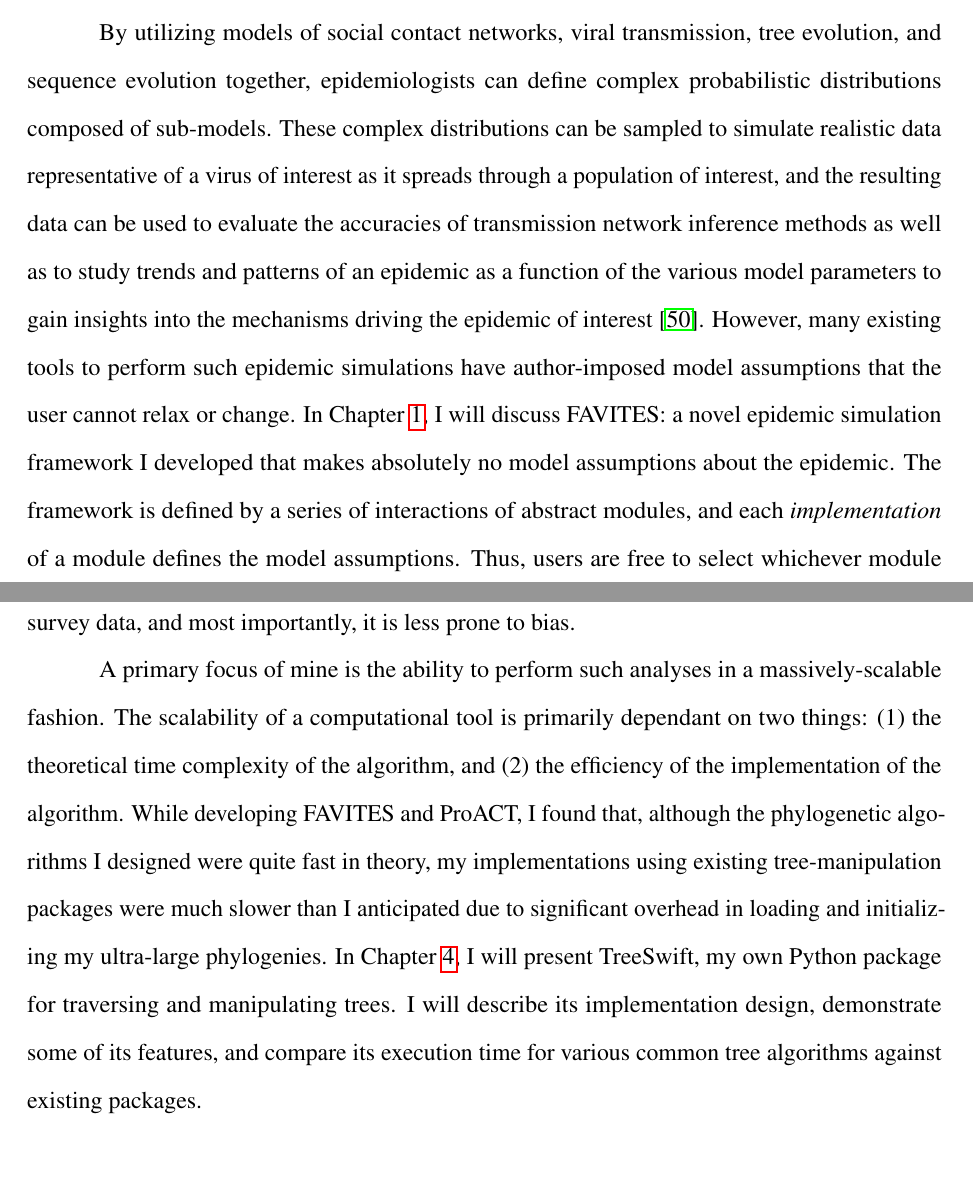
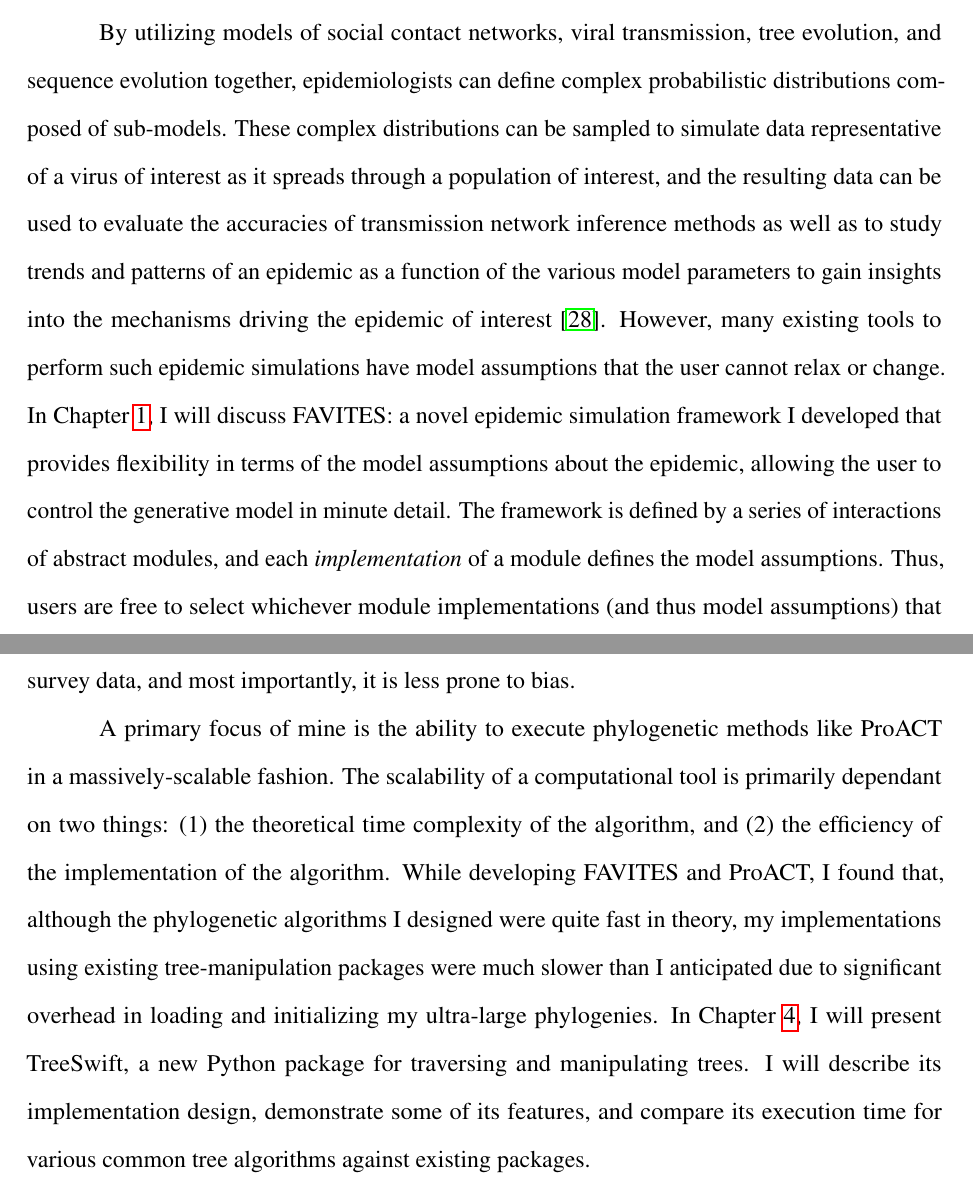
Before and after one commit to niemasd/PhD-Dissertation, a LaTeX thesis (main.tex, which reads section_intro.tex): two parts of pages 22 and 24 of 189, joined at a grey line, cut so that both start at the same text. Compiled offline with pdfLaTeX; a LaTeX package or settings file that is missing is left out.

Commit message:
Updated introduction

```diff
--- a/section_intro.tex
+++ b/section_intro.tex
@@ -11,5 +9,5 @@ The spread of many infectious diseases is driven by social and sexual networks~\
 
 The ability to infer and reconstruct properties of a transmission network has been researched extensively in recent years~\cite{Wertheim2017,Ragonnet-Cronin2019}, and many tools exist that attempt to use molecular data to try to perform this inference~\cite{Rose2017}. For example, PhyloPart~\cite{Prosperi2011}, Cluster Picker~\cite{Ragonnet-Cronin2013}, and TreeCluster~\cite{Balaban2019} infer transmission clusters using phylogenies inferred from viral sequences. HIV-TRACE, on the other hand, infers transmission clusters directly from sequences~\cite{Pond2018}. While these tools have been used to analyze real datasets~\cite{Campbell2017}, the accuracies, errors, and limitations of these methods are still poorly understood.
 
-By utilizing models of social contact networks, viral transmission, tree evolution, and sequence evolution together, epidemiologists can define complex probabilistic distributions composed of sub-models. These complex distributions can be sampled to simulate realistic data representative of a virus of interest as it spreads through a population of interest, and the resulting data can be used to evaluate the accuracies of transmission network inference methods as well as to study trends and patterns of an epidemic as a function of the various model parameters to gain insights into the mechanisms driving the epidemic of interest~\cite{Ratmann2017}. However, many existing tools to perform such epidemic simulations have author-imposed model assumptions that the user cannot relax or change. In Chapter~\ref{chap:favites}, I will discuss FAVITES: a novel epidemic simulation framework I developed that makes absolutely no model assumptions about the epidemic. The framework is defined by a series of interactions of abstract modules, and each \textit{implementation} of a module defines the model assumptions. Thus, users are free to select whichever module implementations (and thus model assumptions) that best fit their epidemic of interest. In addition to presenting the tool, I will describe in detail a simulation experiment designed to emulate the San Diego \gls{HIV} epidemic between 2005 and 2014, and I will use the simulated data to compare and contrast existing transmission clustering methods.
+By utilizing models of social contact networks, viral transmission, tree evolution, and sequence evolution together, epidemiologists can define complex probabilistic distributions composed of sub-models. These complex distributions can be sampled to simulate data representative of a virus of interest as it spreads through a population of interest, and the resulting data can be used to evaluate the accuracies of transmission network inference methods as well as to study trends and patterns of an epidemic as a function of the various model parameters to gain insights into the mechanisms driving the epidemic of interest~\cite{Ratmann2017}. However, many existing tools to perform such epidemic simulations have model assumptions that the user cannot relax or change. In Chapter~\ref{chap:favites}, I will discuss FAVITES: a novel epidemic simulation framework I developed that provides flexibility in terms of the model assumptions about the epidemic, allowing the user to control the generative model in minute detail. The framework is defined by a series of interactions of abstract modules, and each \textit{implementation} of a module defines the model assumptions. Thus, users are free to select whichever module implementations (and thus model assumptions) that best fit their epidemic of interest. In addition to presenting the tool, I will describe in detail a simulation experiment designed to emulate the San Diego \gls{HIV} epidemic between 2005 and 2014, and I will use the simulated data to compare and contrast existing transmission clustering methods.
 
@@ -17,7 +15,7 @@ Of course, the ability to simulate an epidemic depends entirely on the existence
 
 The goal of many transmission clustering analyses is to learn about the dynamics of a virus through a given population, often to try to predict which sub-populations may be spreading the virus more rapidly~\cite{Wertheim2011,Wertheim2017,Little2014}. However, transmission clustering is essentially a way of summarizing the relationships between the sampled viral sequences, and instead of performing predictions and inferences on these summaries, what if we were able to infer properties of interest directly from the evolutionary relationships of the viruses? In Chapter~\ref{chap:proact}, I investigate a single specific question: Given a set of viral sequences sampled from people living with \gls{HIV}, can I predict which individuals are most at-risk of transmitting the virus in the future? In an attempt to address this question, I present ProACT, a tool that attempts to prioritize people living with \gls{HIV} based on risk of future transmissions. ProACT depends only on the viral phylogeny and does not require any demographic information from the patients, meaning it is not sensitive to error-prone survey data, and most importantly, it is less prone to bias.
 
-A primary focus of mine is the ability to perform such analyses in a massively-scalable fashion. The scalability of a computational tool is primarily dependant on two things: (1) the theoretical time complexity of the algorithm, and (2) the efficiency of the implementation of the algorithm. While developing FAVITES and ProACT, I found that, although the phylogenetic algorithms I designed were quite fast in theory, my implementations using existing tree-manipulation packages were much slower than I anticipated due to significant overhead in loading and initializing my ultra-large phylogenies. In Chapter~\ref{chap:treeswift}, I will present TreeSwift, my own Python package for traversing and manipulating trees. I will describe its implementation design, demonstrate some of its features, and compare its execution time for various common tree algorithms against existing packages.
+A primary focus of mine is the ability to execute phylogenetic methods like ProACT in a massively-scalable fashion. The scalability of a computational tool is primarily dependant on two things: (1) the theoretical time complexity of the algorithm, and (2) the efficiency of the implementation of the algorithm. While developing FAVITES and ProACT, I found that, although the phylogenetic algorithms I designed were quite fast in theory, my implementations using existing tree-manipulation packages were much slower than I anticipated due to significant overhead in loading and initializing my ultra-large phylogenies. In Chapter~\ref{chap:treeswift}, I will present TreeSwift, a new Python package for traversing and manipulating trees. I will describe its implementation design, demonstrate some of its features, and compare its execution time for various common tree algorithms against existing packages.
 
 As can be seen, as the cost of sequencing decreases, the amount of viral sequence data available to researchers is growing rapidly, and as a result, the field of Epidemiology is becoming increasingly dependent on scalable computational methods. However, many researchers in the fields of Epidemiology and Molecular Biology have never received formal education in computation. In recent years, computational courses have started appearing in undergraduate Biology major curricula, and while this will provide computational skills to the next generation of biomedical and epidemiological researchers, it does not benefit the current generation of professionals. In Chapter~\ref{chap:education}, I will present my contributions to Bioinformatics education in the form of developing novel \glspl{MOOC} and \glspl{MAIT}, and I will discuss the pedagogical philosophy I employed in developing my learning materials.
 
```
Also changed, not shown: section_intro.tex (4 more changed lines).
